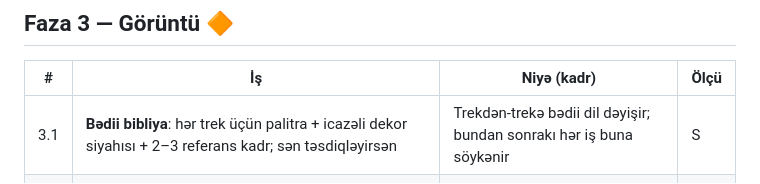
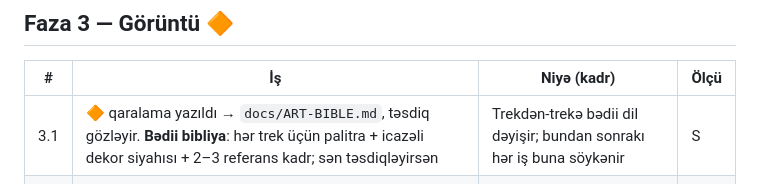
Before and after one commit to SamirAbbasov17/NitroVerse, a Markdown page: docs/UPGRADE-PLAN.md, the part around the change. Drawn GitHub-style.

Commit message:
Bədii bibliya qaralaması (Faza 3.1) — təsdiq gözləyir
Co-Authored-By: Claude Opus 5.5 <noreply@anthropic.com>

```diff
--- a/docs/UPGRADE-PLAN.md
+++ b/docs/UPGRADE-PLAN.md
@@ -90,7 +90,7 @@ Yoxlama: `test:feel` rəqəmləri (hədəf dəyərlər 2.1-dən əvvəl birlikd
 
 | # | İş | Niyə (kadr) | Ölçü |
 |---|---|---|---|
-| 3.1 | **Bədii bibliya**: hər trek üçün palitra + icazəli dekor siyahısı + 2–3 referans kadr; sən təsdiqləyirsən | Trekdən-trekə bədii dil dəyişir; bundan sonrakı hər iş buna söykənir | S |
+| 3.1 | 🔶 qaralama yazıldı → `docs/ART-BIBLE.md`, təsdiq gözləyir. **Bədii bibliya**: hər trek üçün palitra + icazəli dekor siyahısı + 2–3 referans kadr; sən təsdiqləyirsən | Trekdən-trekə bədii dil dəyişir; bundan sonrakı hər iş buna söykənir | S |
 | 3.2 | **Neon və Zavod**: qara siluet/qutu binalar → pəncərəli, işıqlı, formaca fərqli binalar (KayKit + Blender kitbash) | `d-race-neon-*`, `d-race-zavod-*` | M |
 | 3.3 | **Uzaq fon**: hər trekdə eyni konus dağlar → trekə xas silsilə/siluet (2–3 lay) | bütün yarış kadrları | M |
 | 3.4 | **Maşın görünüşü**: boyada mühit əksi (bir dəfəlik envmap), gecə/qürubda oxunaqlıq, fara/stop işıqları | `d-zen-tod-night`, `-dusk` | M |
```
Also changed, not shown: docs/ART-BIBLE.md (added, +63 -0 lines).
